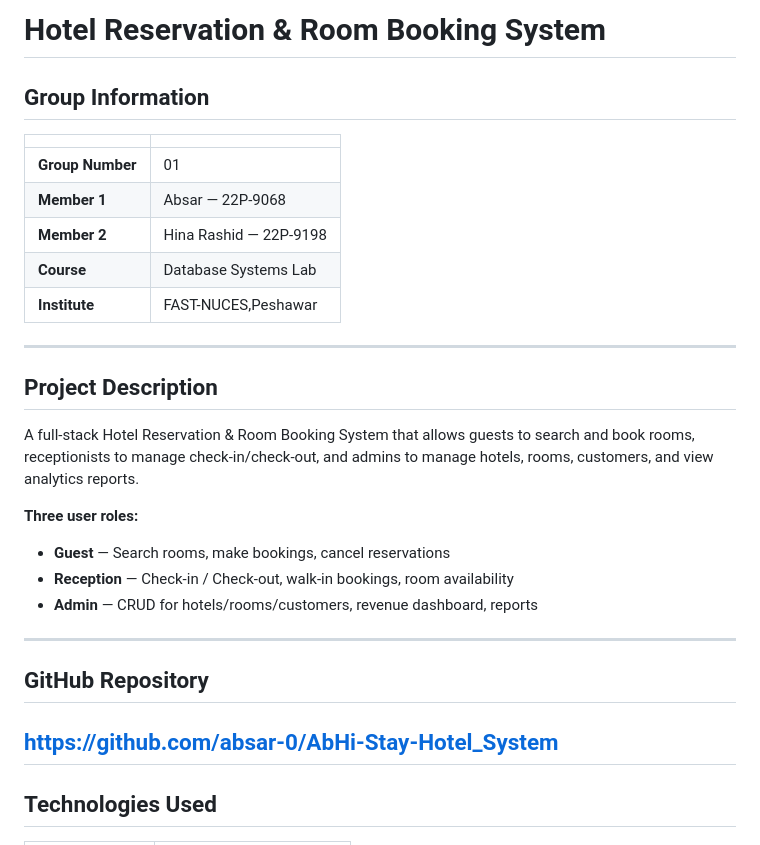
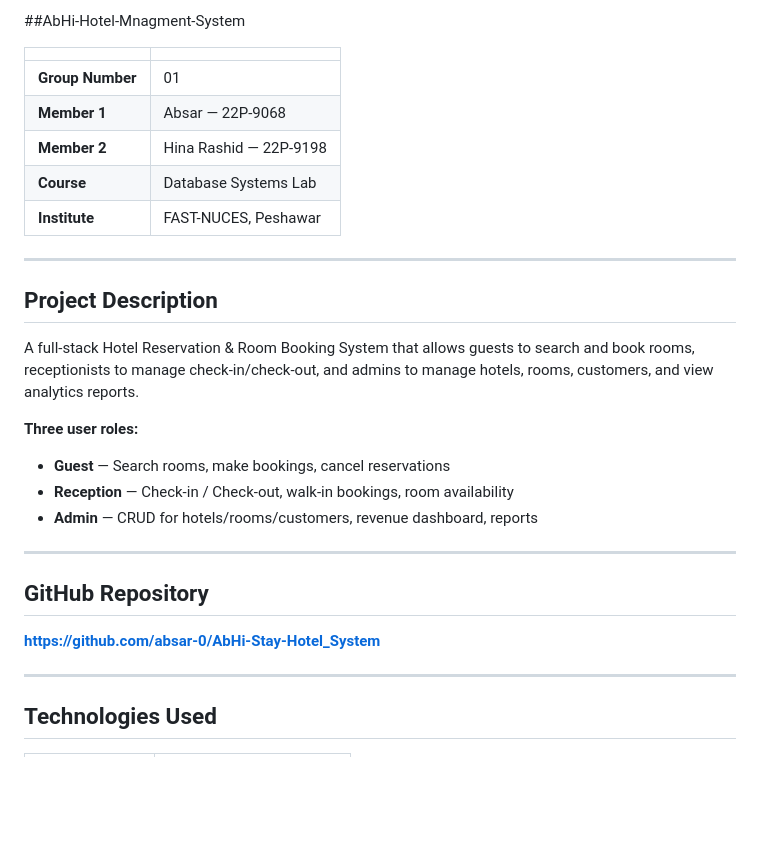
Before and after one commit to absar-0/AbHi-Stay-Hotel-System, a Markdown page: README.md, the part around one of its changes. GitHub-like rendering; blank space fills up the shorter version.

```diff
--- a/README.md
+++ b/README.md
@@ -1,6 +1,4 @@
-# Hotel Reservation & Room Booking System
-
-## Group Information
+##AbHi-Hotel-Mnagment-System
 
 | | |
 |---|---|
@@ -8,7 +6,7 @@
 | **Member 1** | Absar — 22P-9068 |
 | **Member 2** | Hina Rashid — 22P-9198 |
 | **Course** | Database Systems Lab |
-| **Institute** | FAST-NUCES,Peshawar |
+| **Institute** | FAST-NUCES, Peshawar |
 
 ---
 
@@ -17,15 +15,16 @@
 A full-stack Hotel Reservation & Room Booking System that allows guests to search and book rooms, receptionists to manage check-in/check-out, and admins to manage hotels, rooms, customers, and view analytics reports.
 
 **Three user roles:**
--  **Guest** — Search rooms, make bookings, cancel reservations
+- **Guest** — Search rooms, make bookings, cancel reservations
 - **Reception** — Check-in / Check-out, walk-in bookings, room availability
--  **Admin** — CRUD for hotels/rooms/customers, revenue dashboard, reports
+- **Admin** — CRUD for hotels/rooms/customers, revenue dashboard, reports
 
 ---
 
 ## GitHub Repository
 
- **https://github.com/absar-0/AbHi-Stay-Hotel_System**
+**https://github.com/absar-0/AbHi-Stay-Hotel_System**
+
 ---
 
 ## Technologies Used
```
Also changed, not shown: other parts of README.md (+31 -82 lines).
